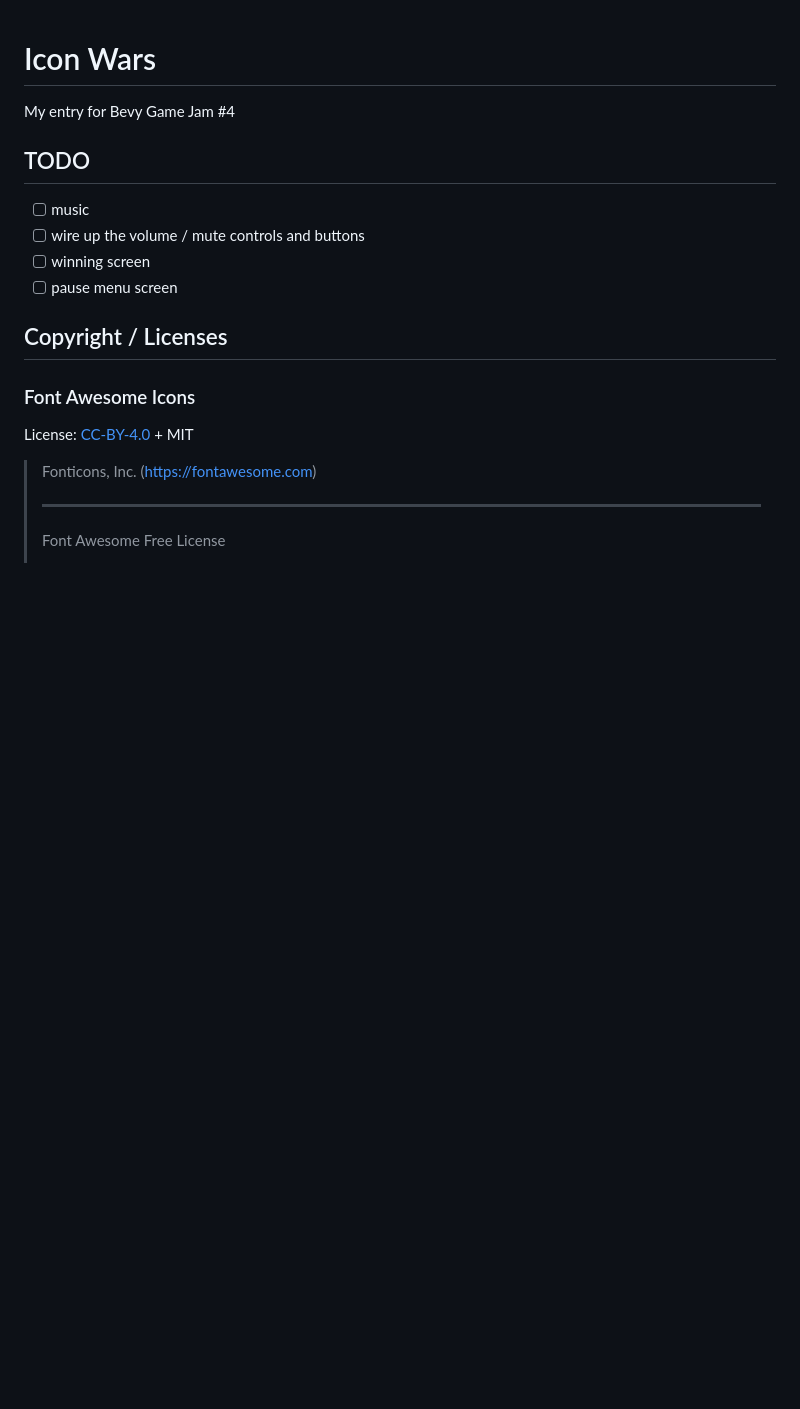
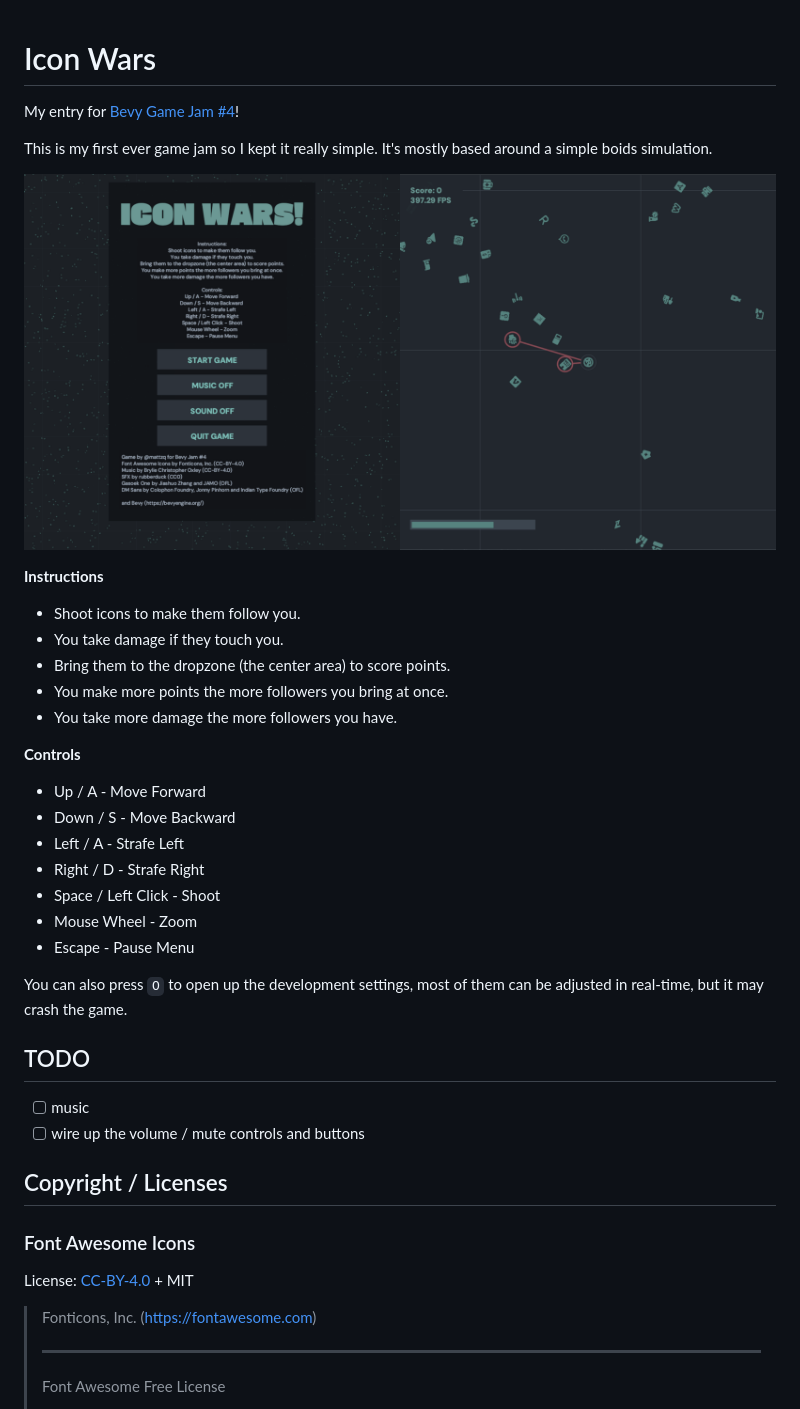
Before and after one commit to mattzque/bevy-iconwars, a Markdown page: README.md, the part around the change. Drawn GitHub-style; pictures changed too: screenshot.png (added); blank space fills up the shorter version.

```diff
--- a/README.md
+++ b/README.md
@@ -1,13 +1,37 @@
 # Icon Wars
 
-My entry for Bevy Game Jam #4
+My entry for [Bevy Game Jam #4](https://itch.io/jam/bevy-jam-4)!
+
+This is my first ever game jam so I kept it really simple. It's
+mostly based around a simple boids simulation.
+
+![](screenshot.png)
+
+**Instructions**
+
+* Shoot icons to make them follow you.
+* You take damage if they touch you.
+* Bring them to the dropzone (the center area) to score points.
+* You make more points the more followers you bring at once.
+* You take more damage the more followers you have.
+
+**Controls**
+
+* Up / A - Move Forward
+* Down / S - Move Backward
+* Left / A - Strafe Left
+* Right / D - Strafe Right
+* Space / Left Click - Shoot
+* Mouse Wheel - Zoom
+* Escape - Pause Menu
+
+You can also press `O` to open up the development settings, most of them
+can be adjusted in real-time, but it may crash the game.
 
 ## TODO
 
 - [ ] music
 - [ ] wire up the volume / mute controls and buttons
-- [ ] winning screen
-- [ ] pause menu screen
 
 ## Copyright / Licenses
 
```
Also changed, not shown: 3 other files.
